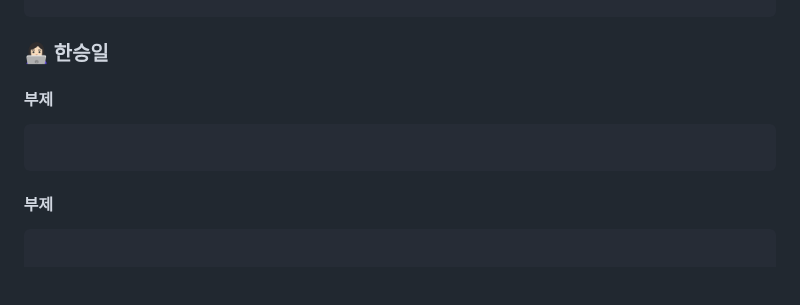
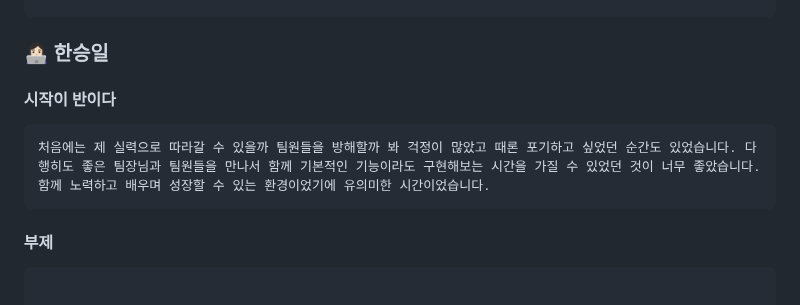
Before and after one commit to AI-Inventory-Forecasting-Team/ai-inventory-forecasting, a Markdown page: README.md, the part around the change. Drawn GitHub-style; blank space fills up the shorter version.

````diff
--- a/README.md
+++ b/README.md
@@ -604,9 +604,9 @@ graph TD;
 ```
 
 ### 👩🏻‍💻 한승일
-#### 부제
+#### 시작이 반이다
 ```
-
+처음에는 제 실력으로 따라갈 수 있을까 팀원들을 방해할까 봐 걱정이 많았고 때론 포기하고 싶었던 순간도 있었습니다. 다행히도 좋은 팀장님과 팀원들을 만나서 함께 기본적인 기능이라도 구현해보는 시간을 가질 수 있었던 것이 너무 좋았습니다. 함께 노력하고 배우며 성장할 수 있는 환경이었기에 유의미한 시간이었습니다.
 ```
 
 #### 부제
````
